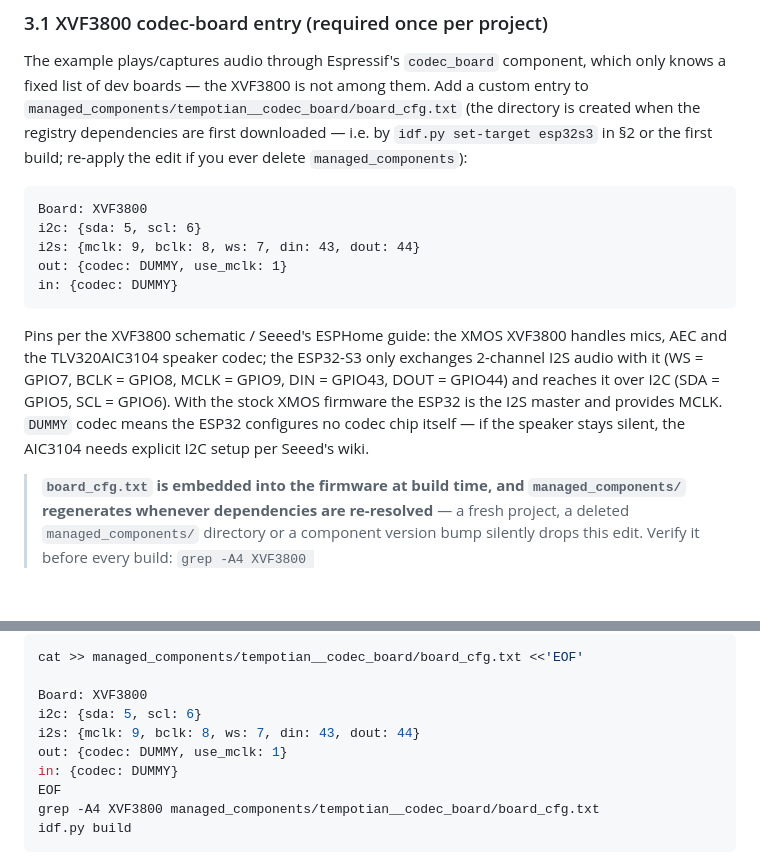
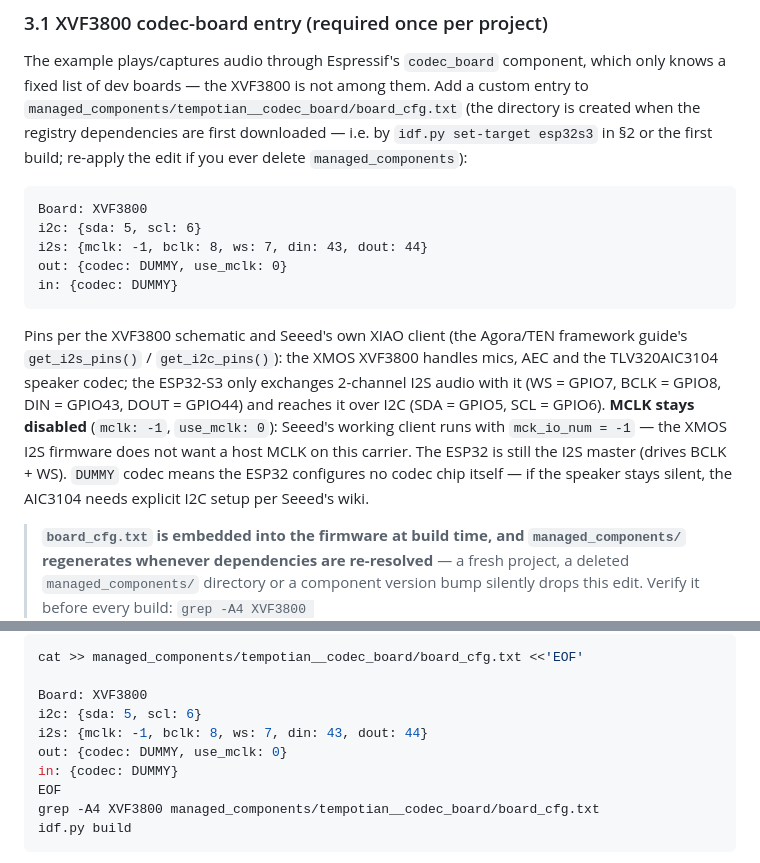
Before and after one commit to TheBToby/voice-assistant, a Markdown page: docs/esp32-xvf3800.md, 2 parts joined by grey strips. GitHub-like rendering; blank space fills up the shorter version.

Commit message:
docs: disable MCLK in the XVF3800 board entry (Seeed XIAO client config)\n\nSeeed's working Agora/TEN XIAO client runs with mck_io_num = -1 - the XMOS\nI2S firmware does not want a host MCLK. Update the board entry (mclk: -1,\nuse_mclk: 0) in both the 3.1 listing and the quick re-apply heredoc.

````diff
--- a/docs/esp32-xvf3800.md
+++ b/docs/esp32-xvf3800.md
@@ -127,22 +127,25 @@ created when the registry dependencies are first downloaded — i.e. by
 `idf.py set-target esp32s3` in §2 or the first build; re-apply the edit if
 you ever delete `managed_components`):
 
-```
+```text
 Board: XVF3800
 i2c: {sda: 5, scl: 6}
-i2s: {mclk: 9, bclk: 8, ws: 7, din: 43, dout: 44}
-out: {codec: DUMMY, use_mclk: 1}
+i2s: {mclk: -1, bclk: 8, ws: 7, din: 43, dout: 44}
+out: {codec: DUMMY, use_mclk: 0}
 in: {codec: DUMMY}
 ```
 
-Pins per the XVF3800 schematic / Seeed's ESPHome guide: the XMOS XVF3800
+Pins per the XVF3800 schematic and Seeed's own XIAO client (the Agora/TEN
+framework guide's `get_i2s_pins()` / `get_i2c_pins()`): the XMOS XVF3800
 handles mics, AEC and the TLV320AIC3104 speaker codec; the ESP32-S3 only
 exchanges 2-channel I2S audio with it (WS = GPIO7, BCLK = GPIO8,
-MCLK = GPIO9, DIN = GPIO43, DOUT = GPIO44) and reaches it over I2C
-(SDA = GPIO5, SCL = GPIO6). With the stock XMOS firmware the ESP32 is the
-I2S master and provides MCLK. `DUMMY` codec means the ESP32 configures no
-codec chip itself — if the speaker stays silent, the AIC3104 needs explicit
-I2C setup per Seeed's wiki.
+DIN = GPIO43, DOUT = GPIO44) and reaches it over I2C (SDA = GPIO5,
+SCL = GPIO6). **MCLK stays disabled** (`mclk: -1`, `use_mclk: 0`): Seeed's
+working client runs with `mck_io_num = -1` — the XMOS I2S firmware does not
+want a host MCLK on this carrier. The ESP32 is still the I2S master (drives
+BCLK + WS). `DUMMY` codec means the ESP32 configures no codec chip itself —
+if the speaker stays silent, the AIC3104 needs explicit I2C setup per
+Seeed's wiki.
 
 > **`board_cfg.txt` is embedded into the firmware at build time, and
 > `managed_components/` regenerates whenever dependencies are re-resolved** —
@@ -160,8 +163,8 @@ cat >> managed_components/tempotian__codec_board/board_cfg.txt <<'EOF'
 
 Board: XVF3800
 i2c: {sda: 5, scl: 6}
-i2s: {mclk: 9, bclk: 8, ws: 7, din: 43, dout: 44}
-out: {codec: DUMMY, use_mclk: 1}
+i2s: {mclk: -1, bclk: 8, ws: 7, din: 43, dout: 44}
+out: {codec: DUMMY, use_mclk: 0}
 in: {codec: DUMMY}
 EOF
 grep -A4 XVF3800 managed_components/tempotian__codec_board/board_cfg.txt
````
